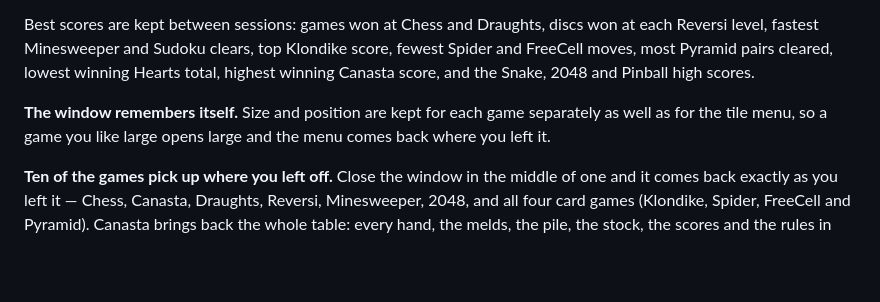
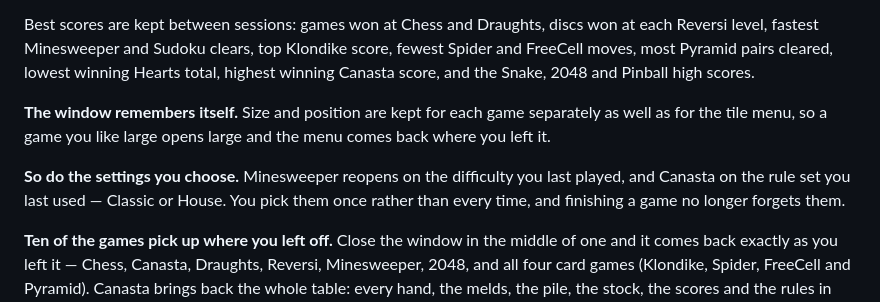
Before and after one commit to milnet01/games-hub, a Markdown page: README.md, the part around one of its changes. GitHub-like rendering; blank space fills up the shorter version.

```diff
--- a/README.md
+++ b/README.md
@@ -66,6 +66,11 @@ Pinball high scores.
 separately as well as for the tile menu, so a game you like large opens large
 and the menu comes back where you left it.
 
+**So do the settings you choose.** Minesweeper reopens on the difficulty you
+last played, and Canasta on the rule set you last used — Classic or House. You
+pick them once rather than every time, and finishing a game no longer forgets
+them.
+
 **Ten of the games pick up where you left off.** Close the window in the middle
 of one and it comes back exactly as you left it — Chess, Canasta, Draughts,
 Reversi, Minesweeper, 2048, and all four card games (Klondike, Spider, FreeCell
```
Also changed, not shown: other parts of README.md (+25 -5 lines).
